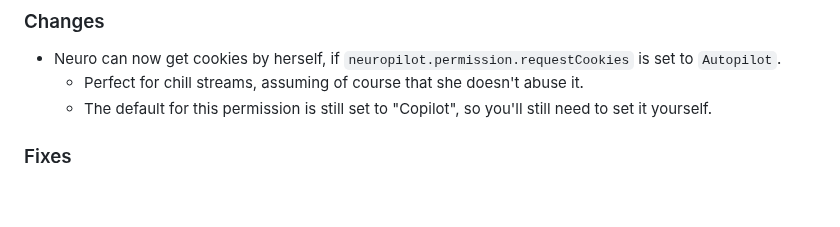
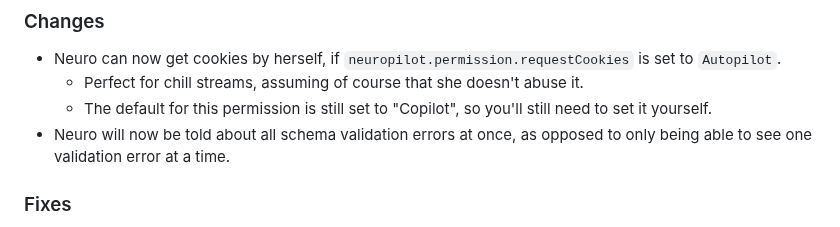
Before and after one commit to neuroverse-fm/neuropilot, a Markdown page: CHANGELOG.md, the part around the change. Drawn GitHub-style; blank space fills up the shorter version.

Commit message:
changes changelog

```diff
--- a/CHANGELOG.md
+++ b/CHANGELOG.md
@@ -13,6 +13,7 @@ Changes between each version before then will not be listed.
 - Neuro can now get cookies by herself, if `neuropilot.permission.requestCookies` is set to `Autopilot`.
   - Perfect for chill streams, assuming of course that she doesn't abuse it.
   - The default for this permission is still set to "Copilot", so you'll still need to set it yourself.
+- Neuro will now be told about all schema validation errors at once, as opposed to only being able to see one validation error at a time.
 
 ### Fixes
 
```
